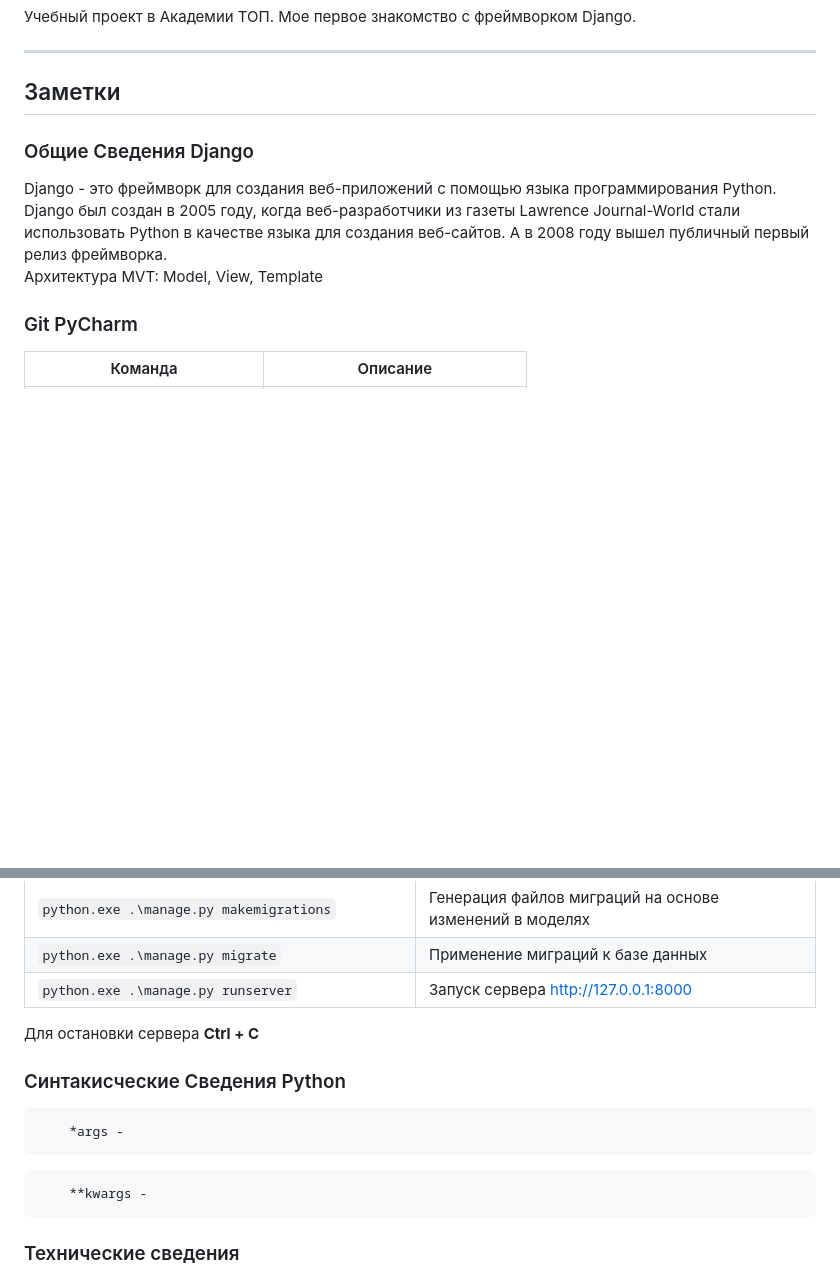
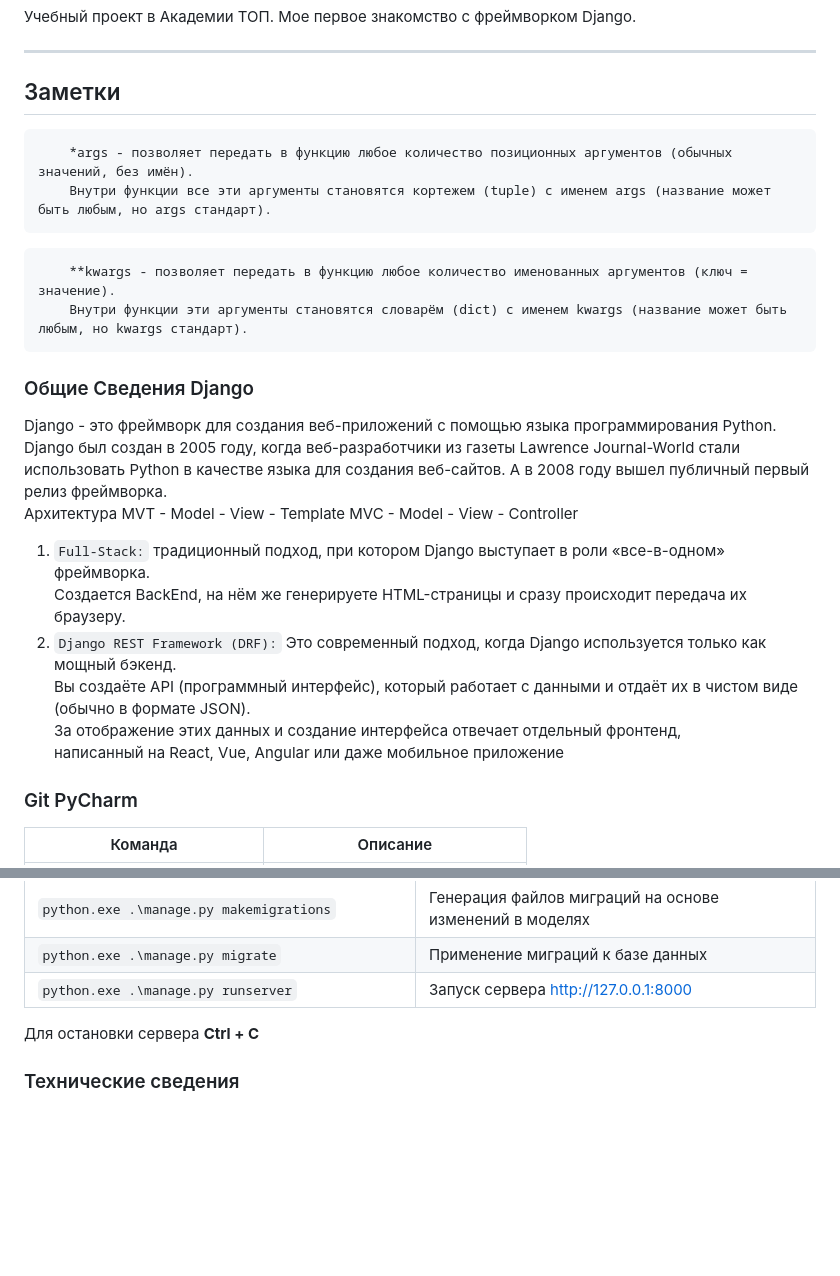
Before and after one commit to DmProkofiev/DjangoApplication, a Markdown page: README.md, 2 parts joined by grey strips. Drawn GitHub-style; blank space fills up the shorter version.

````diff
--- a/README.md
+++ b/README.md
@@ -6,11 +6,30 @@
 
 ## Заметки
 
+```
+    *args - позволяет передать в функцию любое количество позиционных аргументов (обычных значений, без имён).
+    Внутри функции все эти аргументы становятся кортежем (tuple) с именем args (название может быть любым, но args стандарт).
+```
+
+```
+    **kwargs - позволяет передать в функцию любое количество именованных аргументов (ключ = значение).
+    Внутри функции эти аргументы становятся словарём (dict) с именем kwargs (название может быть любым, но kwargs стандарт).
+```
+
 ### Общие Сведения Django
 Django - это фреймворк для создания веб-приложений с помощью языка программирования Python.
 Django был создан в 2005 году, когда веб-разработчики из газеты Lawrence Journal-World стали использовать Python в качестве языка для создания веб-сайтов.
 А в 2008 году вышел публичный первый релиз фреймворка.
-Архитектура MVT: Model, View, Template
+Архитектура
+MVT - Model - View - Template
+MVC - Model - View - Controller
+
+1) `Full-Stack:` традиционный подход, при котором Django выступает в роли «все-в-одном» фреймворка.
+Создается BackEnd, на нём же генерируете HTML-страницы и сразу происходит передача их браузеру.
+2) `Django REST Framework (DRF):` Это современный подход, когда Django используется только как мощный бэкенд.
+Вы создаёте API (программный интерфейс), который работает с данными и отдаёт их в чистом виде (обычно в формате JSON).
+За отображение этих данных и создание интерфейса отвечает отдельный фронтенд,
+написанный на React, Vue, Angular или даже мобильное приложение
 
 ### Git PyCharm
 | Команда                | Описание                       |
@@ -53,15 +72,6 @@ Django был создан в 2005 году, когда веб-разработ
 | `python.exe .\manage.py runserver` | Запуск сервера http://127.0.0.1:8000 |
 
 Для остановки сервера **Ctrl + C**
-
-### Синтакисческие Сведения Python
-```
-    *args -
-```
-
-```
-    **kwargs -
-```
 
 ### Технические сведения
 
````
